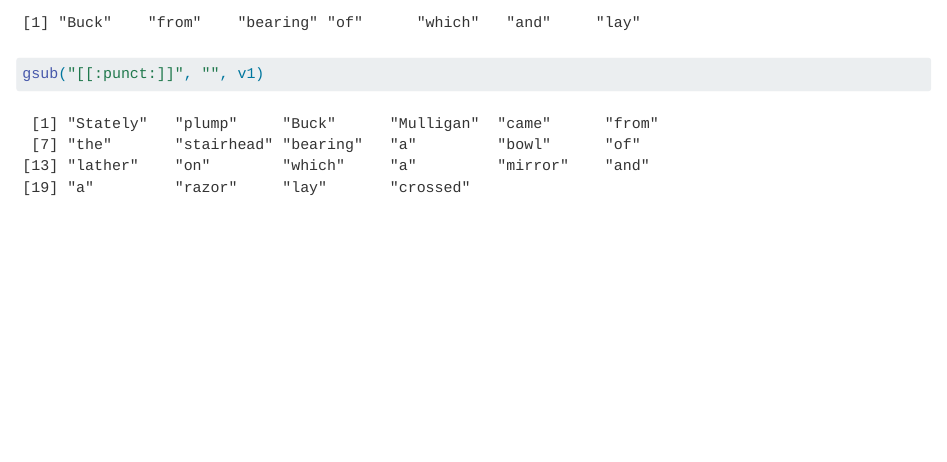
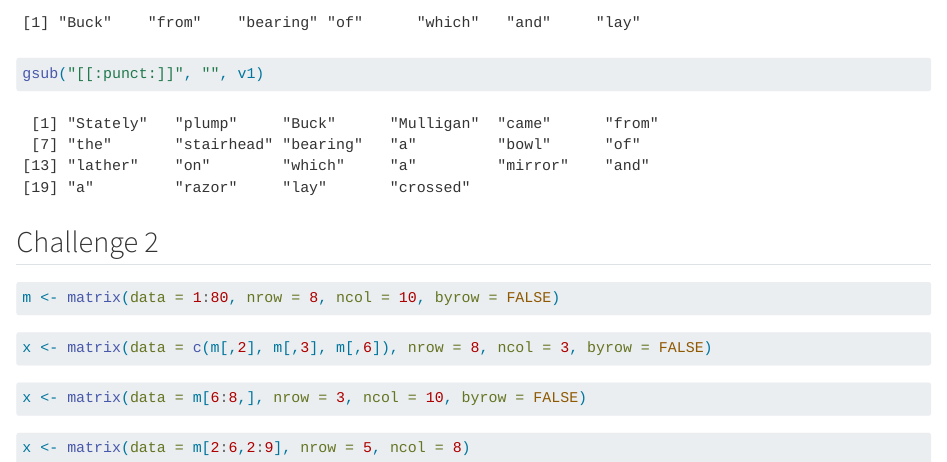
Before and after one commit to bygentry/AN588-Homework1-gentrym1, a Quarto document (AN588-Week-2.qmd): the page in a window 1100 px wide, from 530 px down. Rendered offline with R 4.5, knitr and Pandoc in place of Quarto, with nearby package versions; long lines of code are wrapped.

Commit message:
Challenge 2

````diff
--- a/AN588-Week-2.qmd
+++ b/AN588-Week-2.qmd
@@ -28,3 +28,21 @@ v2 <- v1[seq(0, length(v1), 3)]
 v2
 gsub("[[:punct:]]", "", v1)
 ```
+
+## Challenge 2
+
+```{r}
+m <- matrix(data = 1:80, nrow = 8, ncol = 10, byrow = FALSE)
+```
+
+```{r}
+x <- matrix(data = c(m[,2], m[,3], m[,6]), nrow = 8, ncol = 3, byrow = FALSE)
+```
+
+```{r}
+x <- matrix(data = m[6:8,], nrow = 3, ncol = 10, byrow = FALSE)
+```
+
+```{r}
+x <- matrix(data = m[2:6,2:9], nrow = 5, ncol = 8)
+```
````
